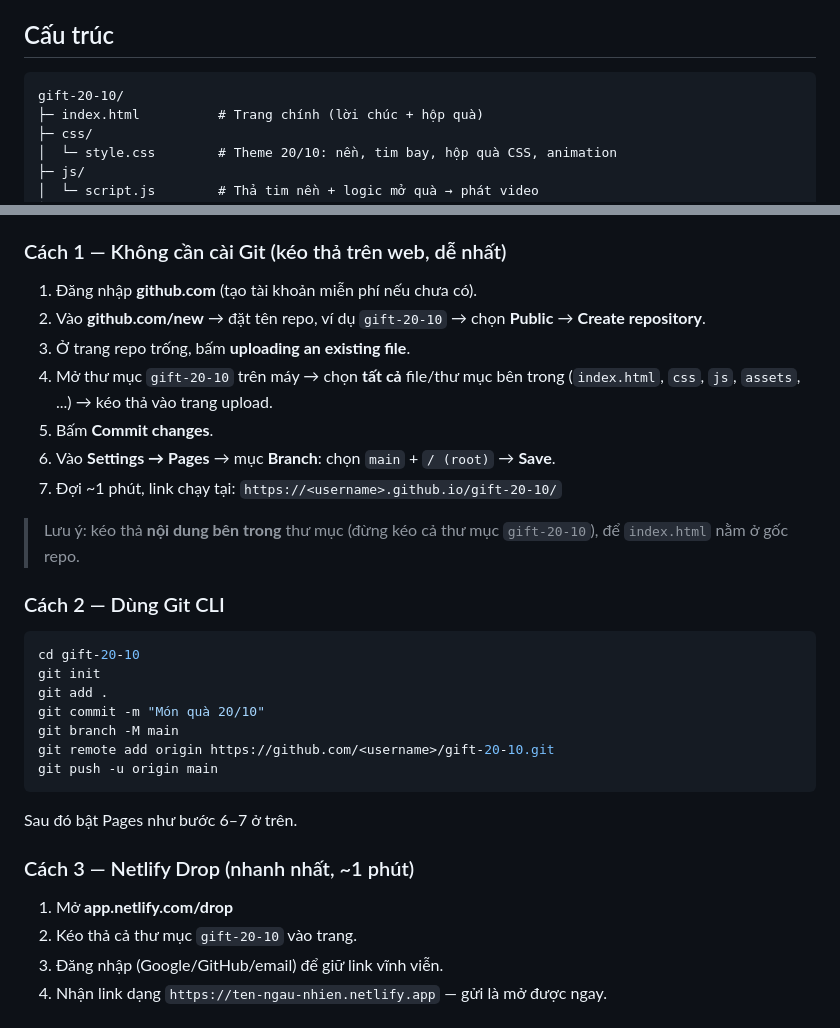
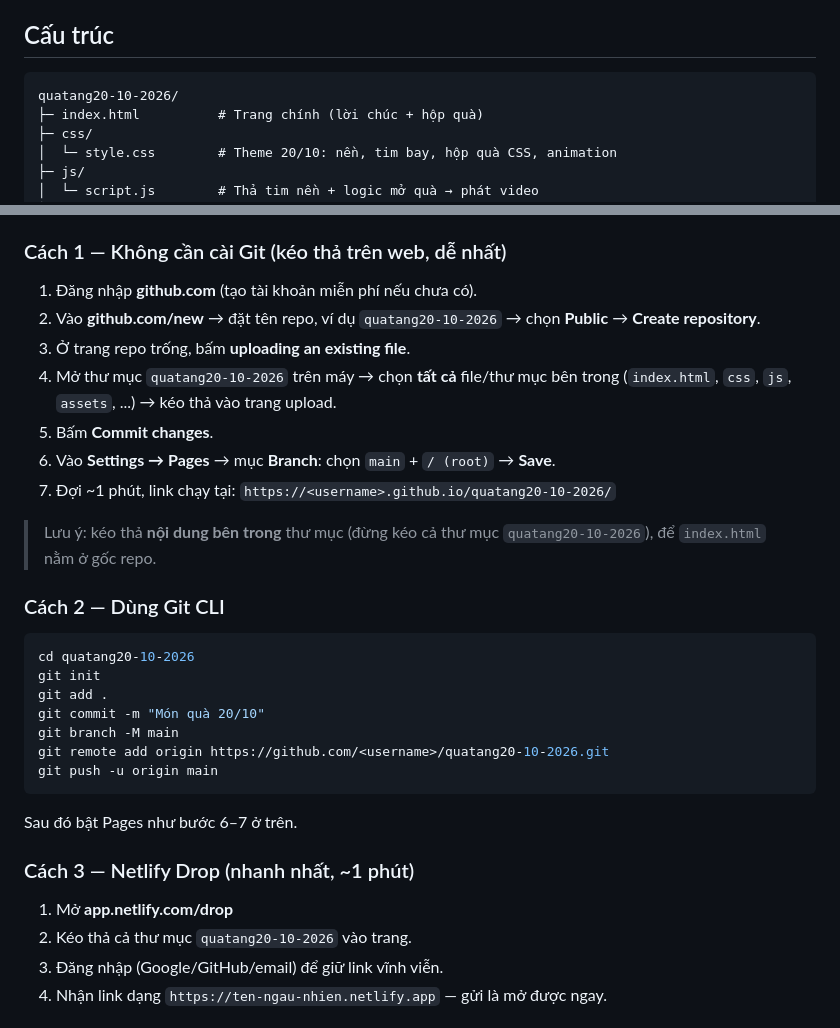
Before and after one commit to himalia2026/quatang20-10-2026, a Markdown page: README.md, 2 parts joined by grey strips. Drawn GitHub-style.

Commit message:
Update links for renamed repo

````diff
--- a/README.md
+++ b/README.md
@@ -10,7 +10,7 @@ nắp bật tung → **video bất ngờ phủ toàn màn hình**. 🎁
 ## Cấu trúc
 
 ```
-gift-20-10/
+quatang20-10-2026/
 ├─ index.html          # Trang chính (lời chúc + hộp quà)
 ├─ css/
 │  └─ style.css        # Theme 20/10: nền, tim bay, hộp quà CSS, animation
@@ -50,24 +50,24 @@ Rồi mở `http://localhost:8000`.
 ### Cách 1 — Không cần cài Git (kéo thả trên web, dễ nhất)
 
 1. Đăng nhập **github.com** (tạo tài khoản miễn phí nếu chưa có).
-2. Vào **github.com/new** → đặt tên repo, ví dụ `gift-20-10` → chọn **Public** → **Create repository**.
+2. Vào **github.com/new** → đặt tên repo, ví dụ `quatang20-10-2026` → chọn **Public** → **Create repository**.
 3. Ở trang repo trống, bấm **uploading an existing file**.
-4. Mở thư mục `gift-20-10` trên máy → chọn **tất cả** file/thư mục bên trong (`index.html`, `css`, `js`, `assets`, ...) → kéo thả vào trang upload.
+4. Mở thư mục `quatang20-10-2026` trên máy → chọn **tất cả** file/thư mục bên trong (`index.html`, `css`, `js`, `assets`, ...) → kéo thả vào trang upload.
 5. Bấm **Commit changes**.
 6. Vào **Settings → Pages** → mục **Branch**: chọn `main` + `/ (root)` → **Save**.
-7. Đợi ~1 phút, link chạy tại: `https://<username>.github.io/gift-20-10/`
+7. Đợi ~1 phút, link chạy tại: `https://<username>.github.io/quatang20-10-2026/`
 
-> Lưu ý: kéo thả **nội dung bên trong** thư mục (đừng kéo cả thư mục `gift-20-10`), để `index.html` nằm ở gốc repo.
+> Lưu ý: kéo thả **nội dung bên trong** thư mục (đừng kéo cả thư mục `quatang20-10-2026`), để `index.html` nằm ở gốc repo.
 
 ### Cách 2 — Dùng Git CLI
 
 ```bash
-cd gift-20-10
+cd quatang20-10-2026
 git init
 git add .
 git commit -m "Món quà 20/10"
 git branch -M main
-git remote add origin https://github.com/<username>/gift-20-10.git
+git remote add origin https://github.com/<username>/quatang20-10-2026.git
 git push -u origin main
 ```
 
@@ -76,7 +76,7 @@ Sau đó bật Pages như bước 6–7 ở trên.
 ### Cách 3 — Netlify Drop (nhanh nhất, ~1 phút)
 
 1. Mở **app.netlify.com/drop**
-2. Kéo thả cả thư mục `gift-20-10` vào trang.
+2. Kéo thả cả thư mục `quatang20-10-2026` vào trang.
 3. Đăng nhập (Google/GitHub/email) để giữ link vĩnh viễn.
 4. Nhận link dạng `https://ten-ngau-nhien.netlify.app` — gửi là mở được ngay.
 
````
